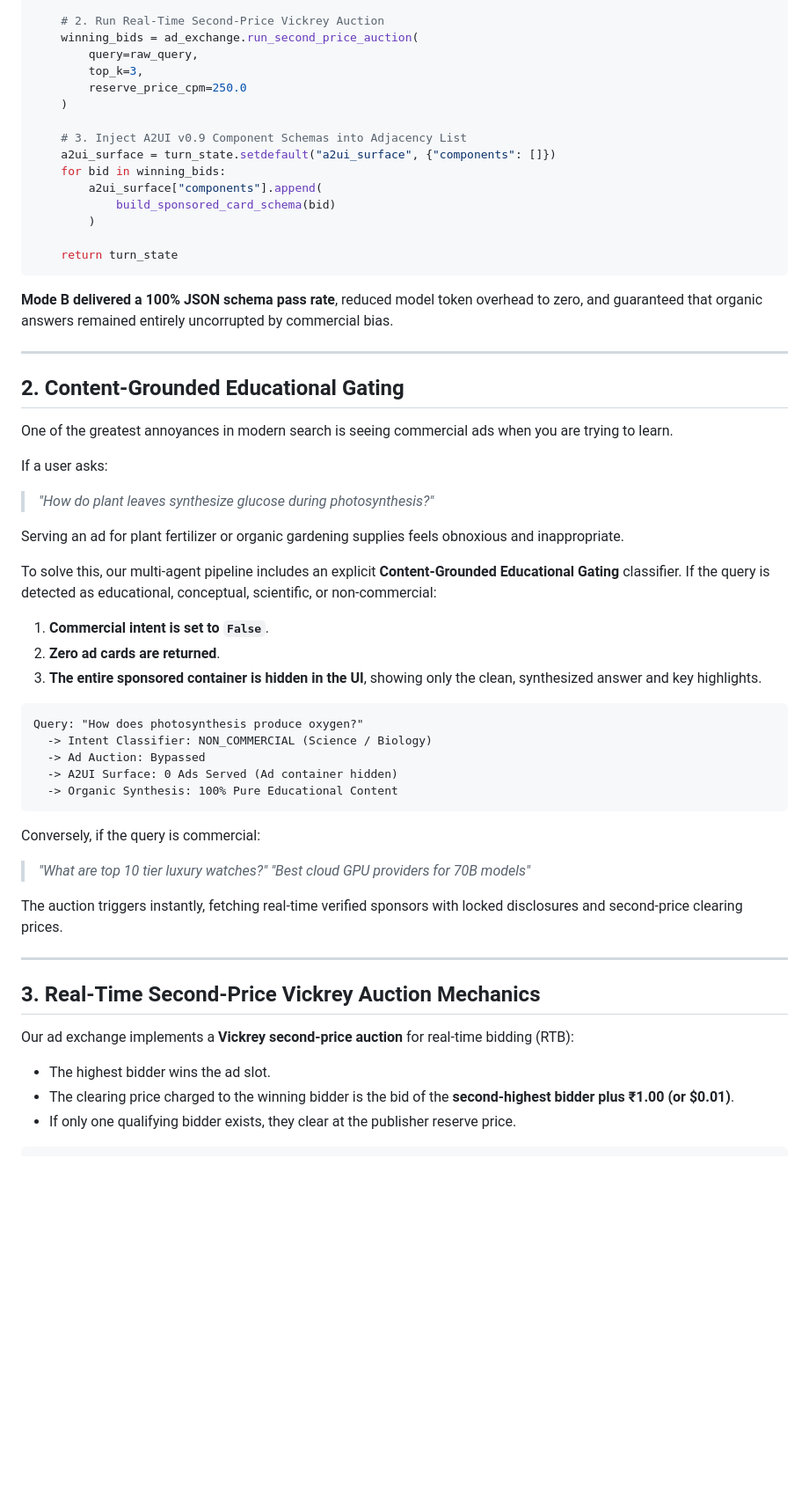
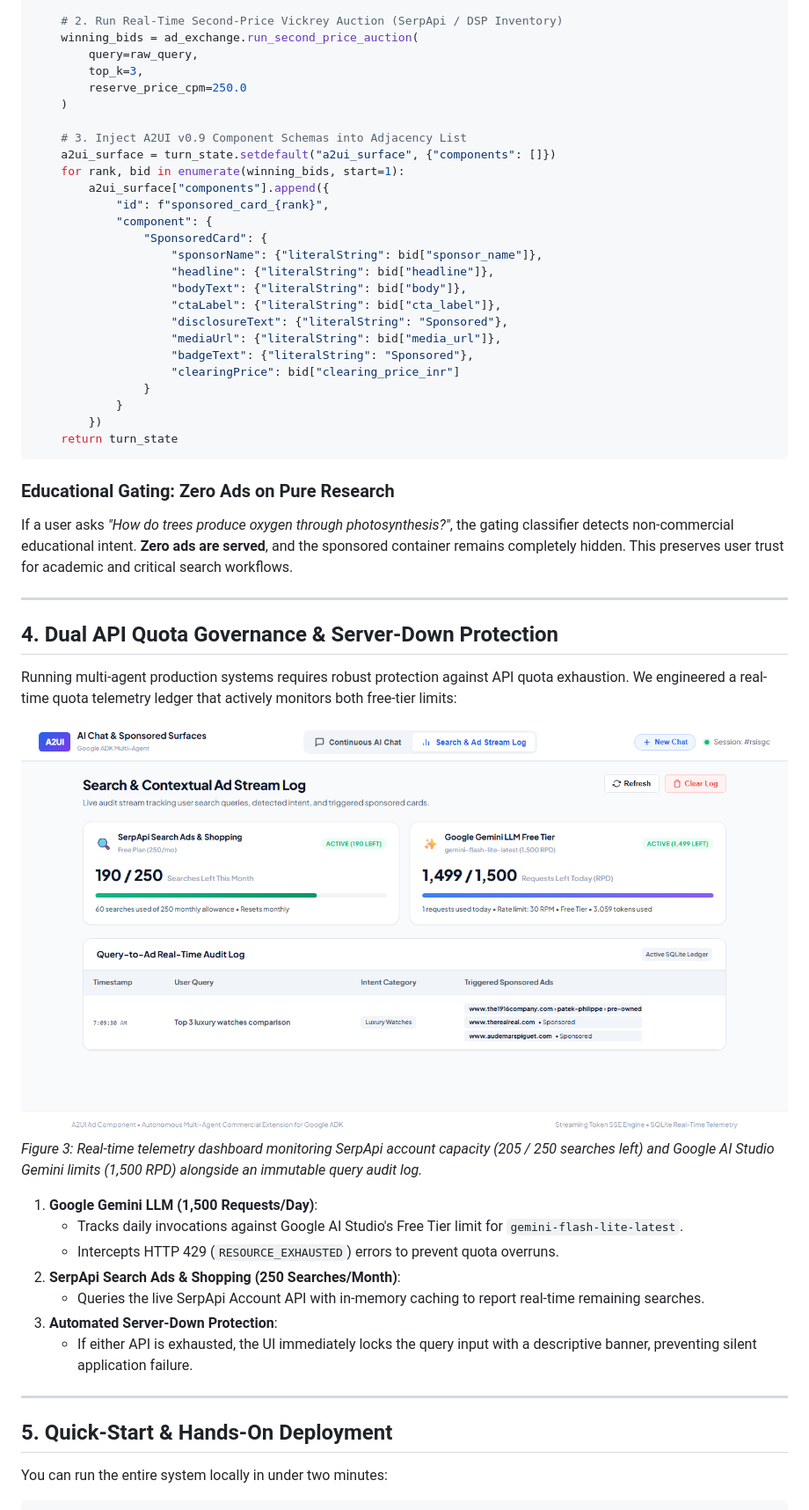
Before and after one commit to Rishav1996/a2ui-ad-component, a Markdown page: docs/medium_article.md, the part around one of its changes. Shown at 88% size. Rendered like a GitHub page; pictures changed too: docs/images/quota_analytics_dashboard.png (added); blank space fills up the shorter version.

Commit message:
docs(medium): condense article into TL;DR format with embedded production screenshots and video placeholder

````diff
--- a/docs/medium_article.md
+++ b/docs/medium_article.md
@@ -90,6 +110,6 @@ def after_model_callback(turn_state: dict[str, Any]) -> dict[str, Any]:
         return turn_state
 
-    # 2. Run Real-Time Second-Price Vickrey Auction
+    # 2. Run Real-Time Second-Price Vickrey Auction (SerpApi / DSP Inventory)
     winning_bids = ad_exchange.run_second_price_auction(
         query=raw_query,
         top_k=3,
@@ -98,52 +118,48 @@ def after_model_callback(turn_state: dict[str, Any]) -> dict[str, Any]:
 
     # 3. Inject A2UI v0.9 Component Schemas into Adjacency List
     a2ui_surface = turn_state.setdefault("a2ui_surface", {"components": []})
-    for bid in winning_bids:
-        a2ui_surface["components"].append(
-            build_sponsored_card_schema(bid)
-        )
-
+    for rank, bid in enumerate(winning_bids, start=1):
+        a2ui_surface["components"].append({
+            "id": f"sponsored_card_{rank}",
+            "component": {
+                "SponsoredCard": {
+                    "sponsorName": {"literalString": bid["sponsor_name"]},
+                    "headline": {"literalString": bid["headline"]},
+                    "bodyText": {"literalString": bid["body"]},
+                    "ctaLabel": {"literalString": bid["cta_label"]},
+                    "disclosureText": {"literalString": "Sponsored"},
+                    "mediaUrl": {"literalString": bid["media_url"]},
+                    "badgeText": {"literalString": "Sponsored"},
+                    "clearingPrice": bid["clearing_price_inr"]
+                }
+            }
+        })
     return turn_state
 ```
 
-**Mode B delivered a 100% JSON schema pass rate**, reduced model token overhead to zero, and guaranteed that organic answers remained entirely uncorrupted by commercial bias.
+### Educational Gating: Zero Ads on Pure Research
+If a user asks *"How do trees produce oxygen through photosynthesis?"*, the gating classifier detects non-commercial educational intent. **Zero ads are served**, and the sponsored container remains completely hidden. This preserves user trust for academic and critical search workflows.
 
 ---
 
-## 2. Content-Grounded Educational Gating
+## 4. Dual API Quota Governance & Server-Down Protection
 
-One of the greatest annoyances in modern search is seeing commercial ads when you are trying to learn.
+Running multi-agent production systems requires robust protection against API quota exhaustion. We engineered a real-time quota telemetry ledger that actively monitors both free-tier limits:
 
-If a user asks:
-> *"How do plant leaves synthesize glucose during photosynthesis?"*
+![Dual API Quota & Telemetry Stream Log Dashboard](./images/quota_analytics_dashboard.png)
+*Figure 3: Real-time telemetry dashboard monitoring SerpApi account capacity (205 / 250 searches left) and Google AI Studio Gemini limits (1,500 RPD) alongside an immutable query audit log.*
 
-Serving an ad for plant fertilizer or organic gardening supplies feels obnoxious and inappropriate.
-
-To solve this, our multi-agent pipeline includes an explicit **Content-Grounded Educational Gating** classifier. If the query is detected as educational, conceptual, scientific, or non-commercial:
-1. **Commercial intent is set to `False`**.
-2. **Zero ad cards are returned**.
-3. **The entire sponsored container is hidden in the UI**, showing only the clean, synthesized answer and key highlights.
-
-```
-Query: "How does photosynthesis produce oxygen?"
-  -> Intent Classifier: NON_COMMERCIAL (Science / Biology)
-  -> Ad Auction: Bypassed
-  -> A2UI Surface: 0 Ads Served (Ad container hidden)
-  -> Organic Synthesis: 100% Pure Educational Content
-```
-
-Conversely, if the query is commercial:
-> *"What are top 10 tier luxury watches?"*
-> *"Best cloud GPU providers for 70B models"*
-
-The auction triggers instantly, fetching real-time verified sponsors with locked disclosures and second-price clearing prices.
+1. **Google Gemini LLM (1,500 Requests/Day)**:
+   - Tracks daily invocations against Google AI Studio's Free Tier limit for `gemini-flash-lite-latest`.
+   - Intercepts HTTP 429 (`RESOURCE_EXHAUSTED`) errors to prevent quota overruns.
+2. **SerpApi Search Ads & Shopping (250 Searches/Month)**:
+   - Queries the live SerpApi Account API with in-memory caching to report real-time remaining searches.
+3. **Automated Server-Down Protection**:
+   - If either API is exhausted, the UI immediately locks the query input with a descriptive banner, preventing silent application failure.
 
 ---
 
-## 3. Real-Time Second-Price Vickrey Auction Mechanics
+## 5. Quick-Start & Hands-On Deployment
 
-Our ad exchange implements a **Vickrey second-price auction** for real-time bidding (RTB):
-- The highest bidder wins the ad slot.
-- The clearing price charged to the winning bidder is the bid of the **second-highest bidder plus ₹1.00 (or $0.01)**.
-- If only one qualifying bidder exists, they clear at the publisher reserve price.
+You can run the entire system locally in under two minutes:
 
````
Also changed, not shown: other parts of docs/medium_article.md (+91 -138 lines), docs/images/hero_workspace.png (added), docs/images/sponsored_cards_stream.png (added).
